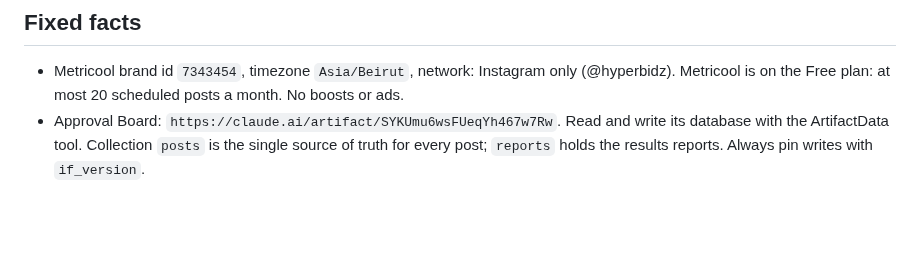
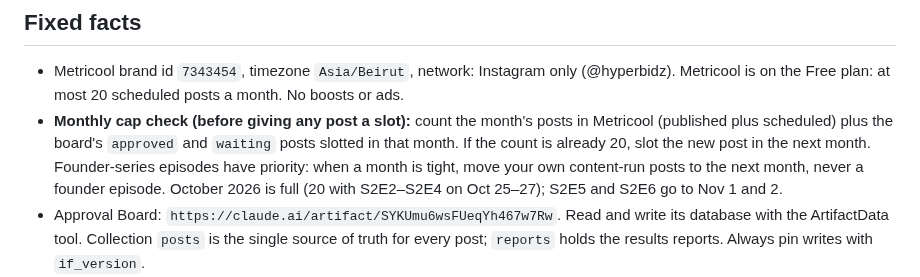
Before and after one commit to rodolph30/hyperbidz-social, a Markdown page: PLAYBOOK.md, the part around the change. Rendered like a GitHub page; blank space fills up the shorter version.

```diff
--- a/PLAYBOOK.md
+++ b/PLAYBOOK.md
@@ -7,6 +7,7 @@ This file is the source of truth for every scheduled run. Read it in full before
 ## Fixed facts
 
 - Metricool brand id `7343454`, timezone `Asia/Beirut`, network: Instagram only (@hyperbidz). Metricool is on the Free plan: at most 20 scheduled posts a month. No boosts or ads.
+- **Monthly cap check (before giving any post a slot):** count the month's posts in Metricool (published plus scheduled) plus the board's `approved` and `waiting` posts slotted in that month. If the count is already 20, slot the new post in the next month. Founder-series episodes have priority: when a month is tight, move your own content-run posts to the next month, never a founder episode. October 2026 is full (20 with S2E2–S2E4 on Oct 25–27); S2E5 and S2E6 go to Nov 1 and 2.
 - Approval Board: `https://claude.ai/artifact/SYKUmu6wsFUeqYh467w7Rw`. Read and write its database with the ArtifactData tool. Collection `posts` is the single source of truth for every post; `reports` holds the results reports. Always pin writes with `if_version`.
 - Media host: this GitHub repo, `rodolph30/hyperbidz-social` (public). Put files under `posts/<YYYY-MM-DD>-<slug>/`. A revised file gets a new name (`-v2`, `-v3`). Public link pattern: `https://raw.githubusercontent.com/rodolph30/hyperbidz-social/main/<path>`. Metricool copies media from these links when the post is created.
 - Rendering tools in this repo: `tools/slides.py` (carousel slides from a JSON spec, 1080x1350; see the docstring for the spec) and `tools/reel_last10.py` (example motion Reel, 1080x1920, 30 fps, with synthesized sound; copy and adapt it for new motion Reels). `tools/cafe/` holds the edit used to put brand overlays on a Higgsfield clip. They need Pillow, numpy and ffmpeg and download the brand fonts from github.com/google/fonts.
```
Also changed, not shown: FOUNDER_SERIES.md (+24 -0 lines).
